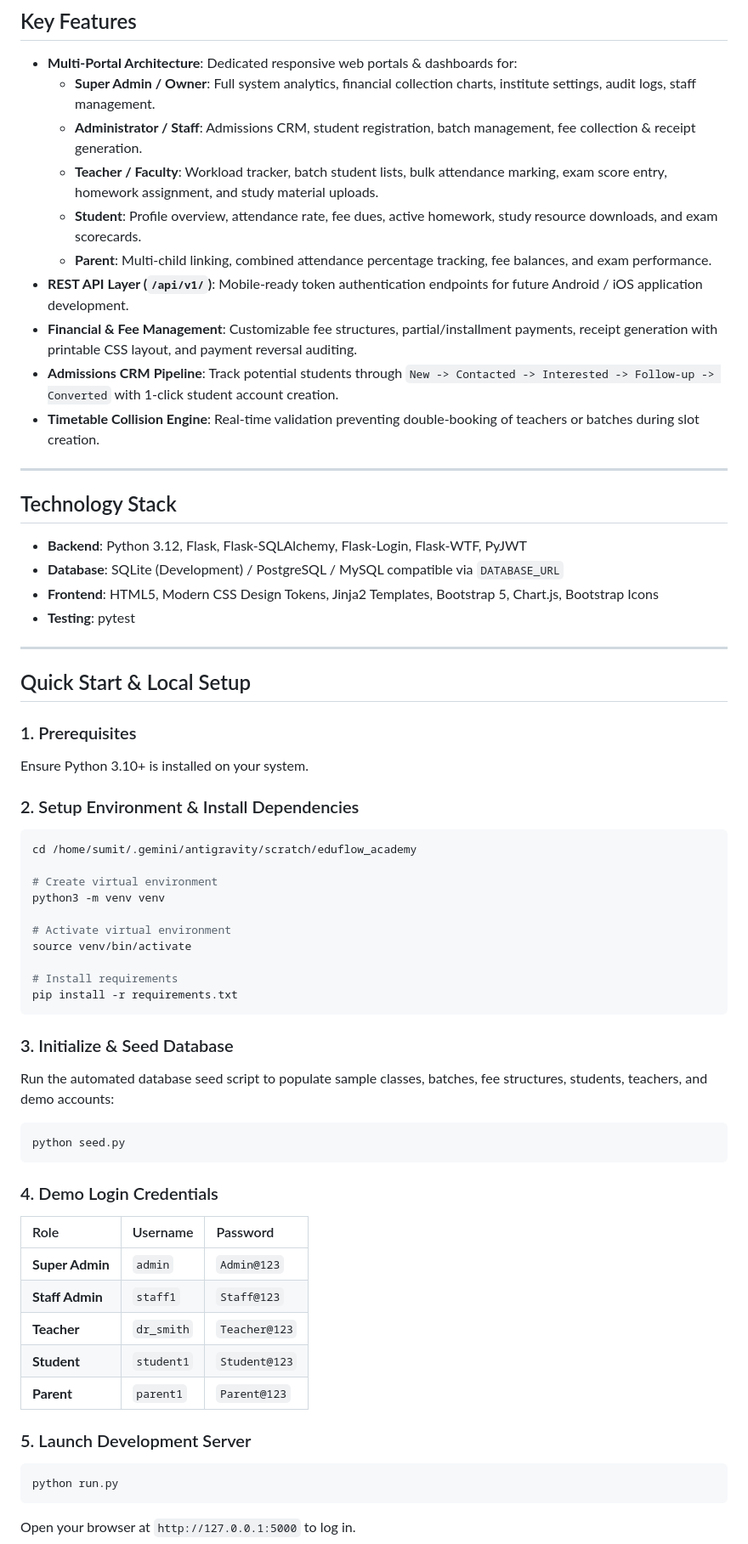
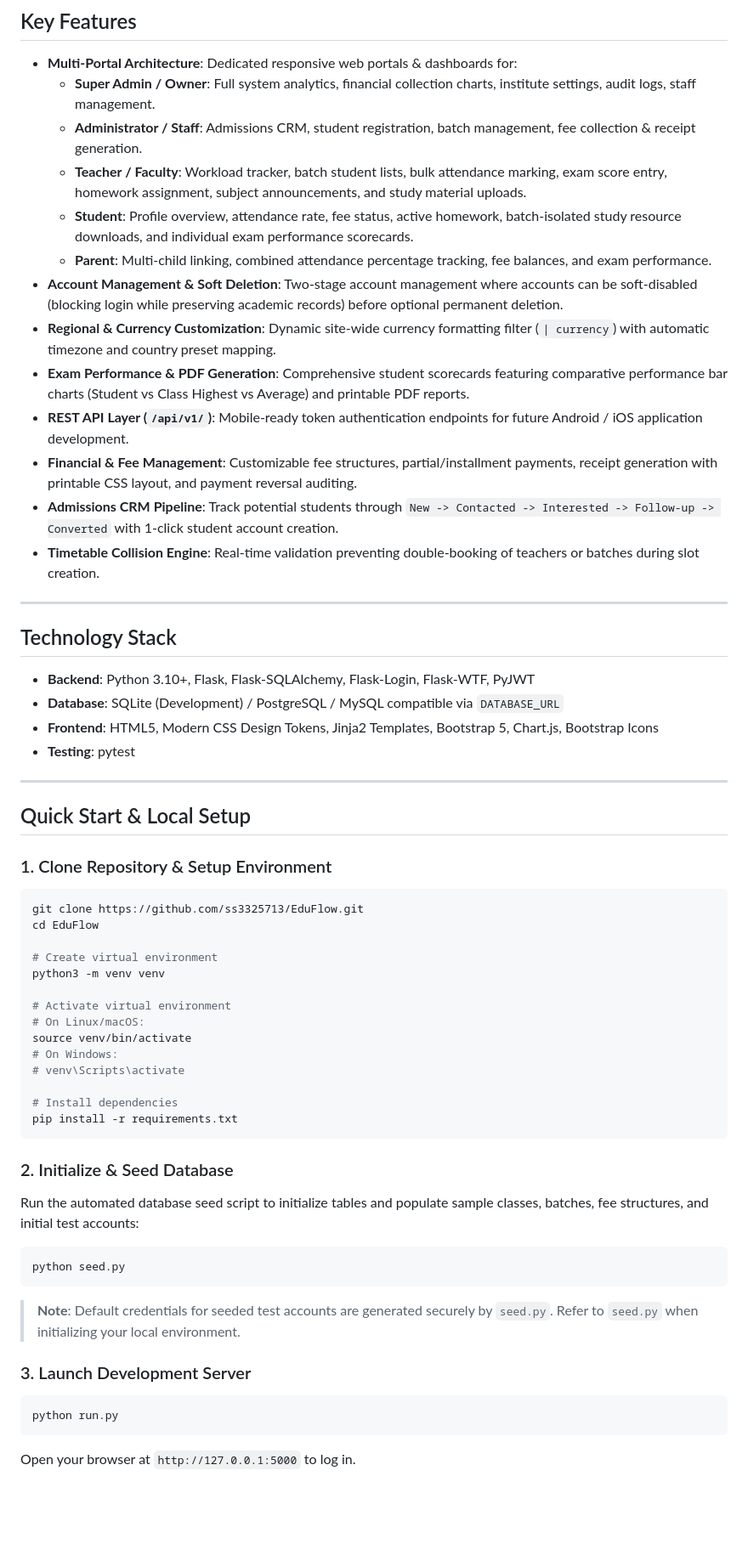
Before and after one commit to ss3325713/EduFlow, a Markdown page: README.md, the part around one of its changes. Shown at 85% size. Drawn GitHub-style; blank space fills up the shorter version.

Commit message:
Clean up README: anonymize system paths and default credentials

````diff
--- a/README.md
+++ b/README.md
@@ -9,9 +9,12 @@ A modern, production-grade web application built with **Python (Flask)**, **SQLA
 - **Multi-Portal Architecture**: Dedicated responsive web portals & dashboards for:
   - **Super Admin / Owner**: Full system analytics, financial collection charts, institute settings, audit logs, staff management.
   - **Administrator / Staff**: Admissions CRM, student registration, batch management, fee collection & receipt generation.
-  - **Teacher / Faculty**: Workload tracker, batch student lists, bulk attendance marking, exam score entry, homework assignment, and study material uploads.
-  - **Student**: Profile overview, attendance rate, fee dues, active homework, study resource downloads, and exam scorecards.
+  - **Teacher / Faculty**: Workload tracker, batch student lists, bulk attendance marking, exam score entry, homework assignment, subject announcements, and study material uploads.
+  - **Student**: Profile overview, attendance rate, fee status, active homework, batch-isolated study resource downloads, and individual exam performance scorecards.
   - **Parent**: Multi-child linking, combined attendance percentage tracking, fee balances, and exam performance.
+- **Account Management & Soft Deletion**: Two-stage account management where accounts can be soft-disabled (blocking login while preserving academic records) before optional permanent deletion.
+- **Regional & Currency Customization**: Dynamic site-wide currency formatting filter (`| currency`) with automatic timezone and country preset mapping.
+- **Exam Performance & PDF Generation**: Comprehensive student scorecards featuring comparative performance bar charts (Student vs Class Highest vs Average) and printable PDF reports.
 - **REST API Layer (`/api/v1/`)**: Mobile-ready token authentication endpoints for future Android / iOS application development.
 - **Financial & Fee Management**: Customizable fee structures, partial/installment payments, receipt generation with printable CSS layout, and payment reversal auditing.
 - **Admissions CRM Pipeline**: Track potential students through `New -> Contacted -> Interested -> Follow-up -> Converted` with 1-click student account creation.
@@ -21,7 +24,7 @@ A modern, production-grade web application built with **Python (Flask)**, **SQLA
 
 ## Technology Stack
 
-- **Backend**: Python 3.12, Flask, Flask-SQLAlchemy, Flask-Login, Flask-WTF, PyJWT
+- **Backend**: Python 3.10+, Flask, Flask-SQLAlchemy, Flask-Login, Flask-WTF, PyJWT
 - **Database**: SQLite (Development) / PostgreSQL / MySQL compatible via `DATABASE_URL`
 - **Frontend**: HTML5, Modern CSS Design Tokens, Jinja2 Templates, Bootstrap 5, Chart.js, Bootstrap Icons
 - **Testing**: pytest
@@ -30,40 +33,34 @@ A modern, production-grade web application built with **Python (Flask)**, **SQLA
 
 ## Quick Start & Local Setup
 
-### 1. Prerequisites
-Ensure Python 3.10+ is installed on your system.
-
-### 2. Setup Environment & Install Dependencies
+### 1. Clone Repository & Setup Environment
 ```bash
-cd /home/sumit/.gemini/antigravity/scratch/eduflow_academy
+git clone https://github.com/ss3325713/EduFlow.git
+cd EduFlow
 
 # Create virtual environment
 python3 -m venv venv
 
 # Activate virtual environment
+# On Linux/macOS:
 source venv/bin/activate
+# On Windows:
+# venv\Scripts\activate
 
-# Install requirements
+# Install dependencies
 pip install -r requirements.txt
 ```
 
-### 3. Initialize & Seed Database
-Run the automated database seed script to populate sample classes, batches, fee structures, students, teachers, and demo accounts:
+### 2. Initialize & Seed Database
+Run the automated database seed script to initialize tables and populate sample classes, batches, fee structures, and initial test accounts:
 
 ```bash
 python seed.py
 ```
 
-### 4. Demo Login Credentials
-| Role | Username | Password |
-| :--- | :--- | :--- |
-| **Super Admin** | `admin` | `Admin@123` |
-| **Staff Admin** | `staff1` | `Staff@123` |
-| **Teacher** | `dr_smith` | `Teacher@123` |
-| **Student** | `student1` | `Student@123` |
-| **Parent** | `parent1` | `Parent@123` |
+> **Note**: Default credentials for seeded test accounts are generated securely by `seed.py`. Refer to `seed.py` when initializing your local environment.
 
-### 5. Launch Development Server
+### 3. Launch Development Server
 ```bash
 python run.py
 ```
````
Also changed, not shown: other parts of README.md (+8 -2 lines).
